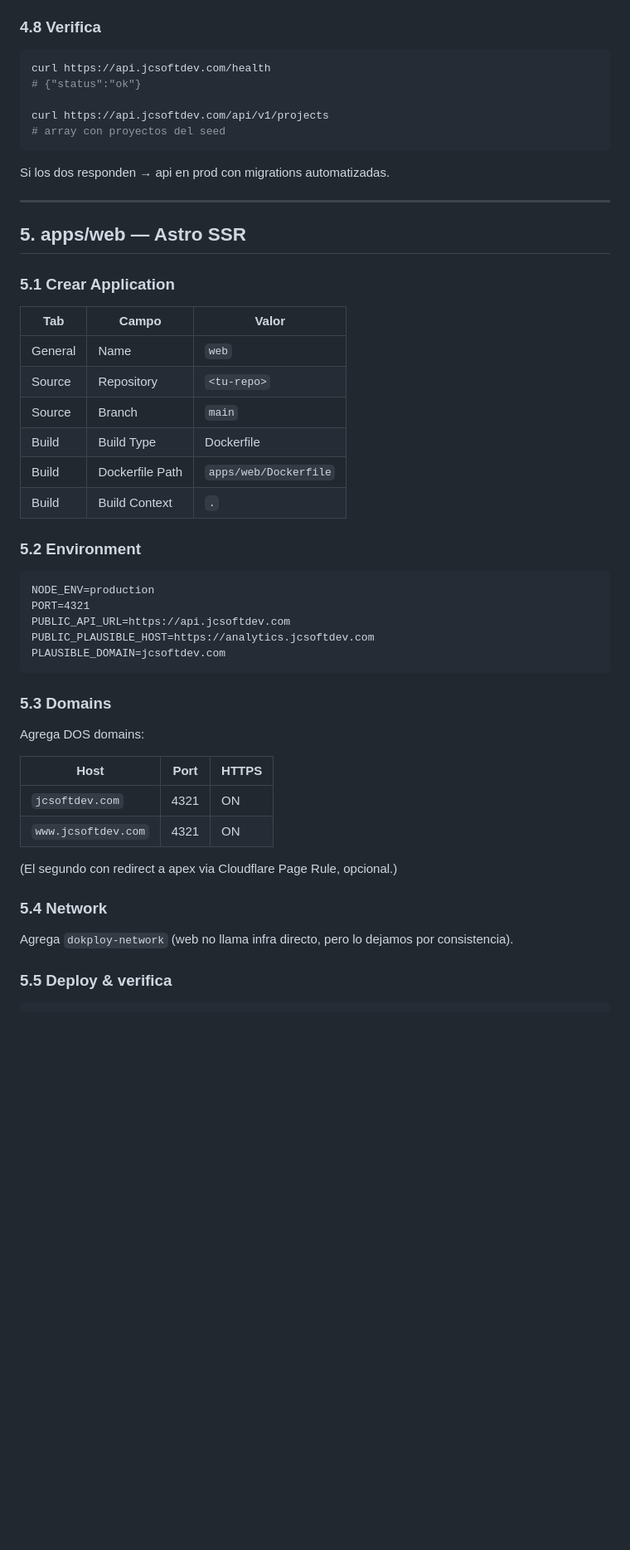
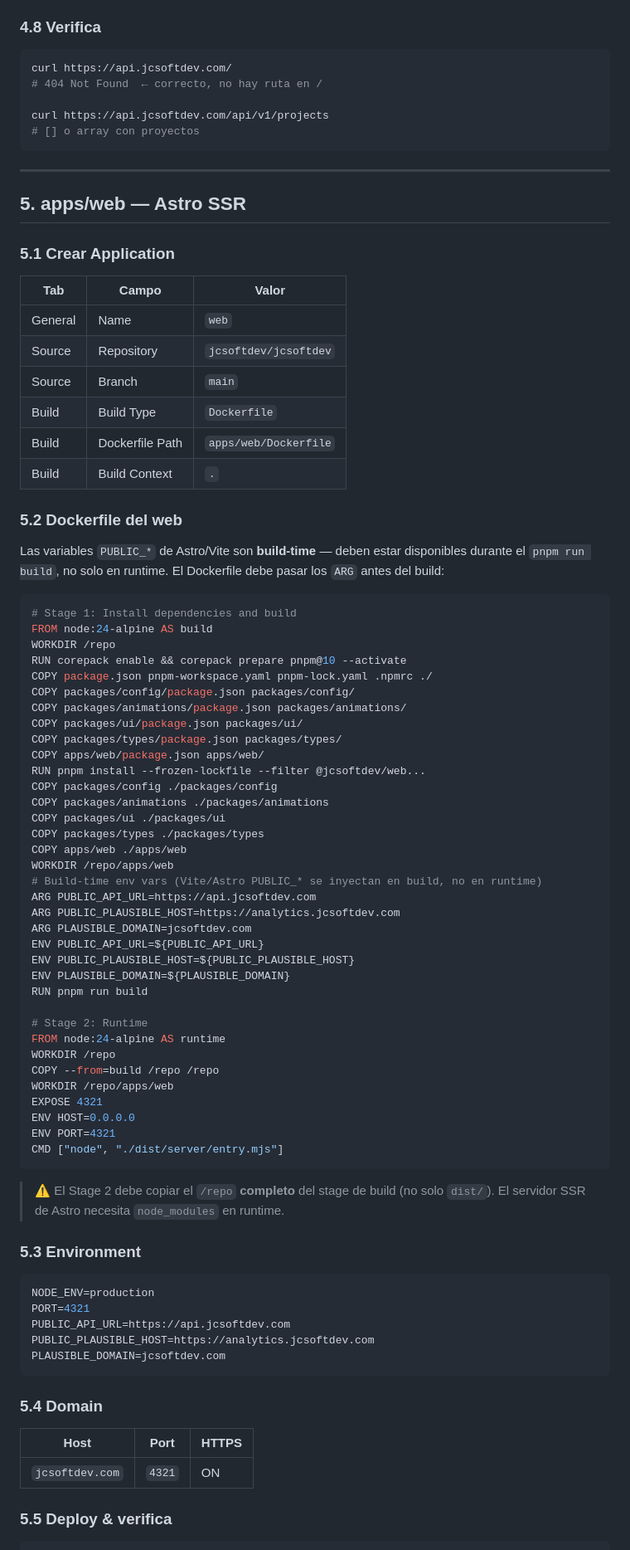
Before and after one commit to jcsoftdev/jcsoftdev, a Markdown page: docs/dokploy.md, the part around one of its changes. Shown at 83% size. Rendered like a GitHub page; blank space fills up the shorter version.

````diff
--- a/docs/dokploy.md
+++ b/docs/dokploy.md
@@ -241,14 +268,12 @@ Click **Deploy**. Logs esperados:
 ### 4.8 Verifica
 
 ```bash
-curl https://api.jcsoftdev.com/health
-# {"status":"ok"}
+curl https://api.jcsoftdev.com/
+# 404 Not Found  ← correcto, no hay ruta en /
 
 curl https://api.jcsoftdev.com/api/v1/projects
-# array con proyectos del seed
+# [] o array con proyectos
 ```
-
-Si los dos responden → api en prod con migrations automatizadas.
 
 ---
 
@@ -256,18 +281,62 @@ Si los dos responden → api en prod con migrations automatizadas.
 
 ### 5.1 Crear Application
 
-| Tab | Campo | Valor |
-|---|---|---|
-| General | Name | `web` |
-| Source | Repository | `<tu-repo>` |
-| Source | Branch | `main` |
-| Build | Build Type | Dockerfile |
-| Build | Dockerfile Path | `apps/web/Dockerfile` |
-| Build | Build Context | `.` |
+| Tab     | Campo           | Valor                    |
+|---------|-----------------|--------------------------|
+| General | Name            | `web`                    |
+| Source  | Repository      | `jcsoftdev/jcsoftdev`    |
+| Source  | Branch          | `main`                   |
+| Build   | Build Type      | `Dockerfile`             |
+| Build   | Dockerfile Path | `apps/web/Dockerfile`    |
+| Build   | Build Context   | `.`                      |
 
-### 5.2 Environment
+### 5.2 Dockerfile del web
 
+Las variables `PUBLIC_*` de Astro/Vite son **build-time** — deben estar disponibles durante el `pnpm run build`, no solo en runtime. El Dockerfile debe pasar los `ARG` antes del build:
+
+```dockerfile
+# Stage 1: Install dependencies and build
+FROM node:24-alpine AS build
+WORKDIR /repo
+RUN corepack enable && corepack prepare pnpm@10 --activate
+COPY package.json pnpm-workspace.yaml pnpm-lock.yaml .npmrc ./
+COPY packages/config/package.json packages/config/
+COPY packages/animations/package.json packages/animations/
+COPY packages/ui/package.json packages/ui/
+COPY packages/types/package.json packages/types/
+COPY apps/web/package.json apps/web/
+RUN pnpm install --frozen-lockfile --filter @jcsoftdev/web...
+COPY packages/config ./packages/config
+COPY packages/animations ./packages/animations
+COPY packages/ui ./packages/ui
+COPY packages/types ./packages/types
+COPY apps/web ./apps/web
+WORKDIR /repo/apps/web
+# Build-time env vars (Vite/Astro PUBLIC_* se inyectan en build, no en runtime)
+ARG PUBLIC_API_URL=https://api.jcsoftdev.com
+ARG PUBLIC_PLAUSIBLE_HOST=https://analytics.jcsoftdev.com
+ARG PLAUSIBLE_DOMAIN=jcsoftdev.com
+ENV PUBLIC_API_URL=${PUBLIC_API_URL}
+ENV PUBLIC_PLAUSIBLE_HOST=${PUBLIC_PLAUSIBLE_HOST}
+ENV PLAUSIBLE_DOMAIN=${PLAUSIBLE_DOMAIN}
+RUN pnpm run build
+
+# Stage 2: Runtime
+FROM node:24-alpine AS runtime
+WORKDIR /repo
+COPY --from=build /repo /repo
+WORKDIR /repo/apps/web
+EXPOSE 4321
+ENV HOST=0.0.0.0
+ENV PORT=4321
+CMD ["node", "./dist/server/entry.mjs"]
 ```
+
+> ⚠️ El Stage 2 debe copiar el `/repo` **completo** del stage de build (no solo `dist/`). El servidor SSR de Astro necesita `node_modules` en runtime.
+
+### 5.3 Environment
+
+```env
 NODE_ENV=production
 PORT=4321
 PUBLIC_API_URL=https://api.jcsoftdev.com
@@ -275,20 +344,11 @@ PUBLIC_PLAUSIBLE_HOST=https://analytics.jcsoftdev.com
 PLAUSIBLE_DOMAIN=jcsoftdev.com
 ```
 
-### 5.3 Domains
+### 5.4 Domain
 
-Agrega DOS domains:
-
-| Host | Port | HTTPS |
-|---|---|---|
-| `jcsoftdev.com` | 4321 | ON |
-| `www.jcsoftdev.com` | 4321 | ON |
-
-(El segundo con redirect a apex via Cloudflare Page Rule, opcional.)
-
-### 5.4 Network
-
-Agrega `dokploy-network` (web no llama infra directo, pero lo dejamos por consistencia).
+| Host            | Port   | HTTPS |
+|-----------------|--------|-------|
+| `jcsoftdev.com` | `4321` | ON    |
 
 ### 5.5 Deploy & verifica
 
````
Also changed, not shown: other parts of docs/dokploy.md (+220 -261 lines).
